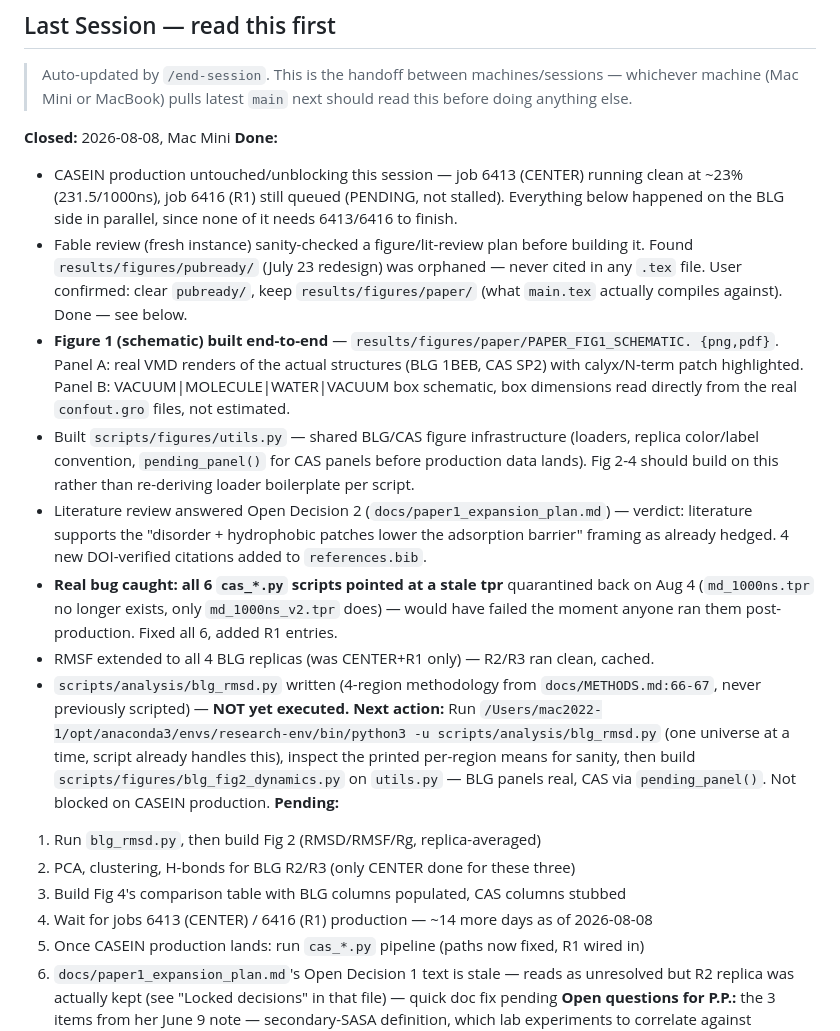
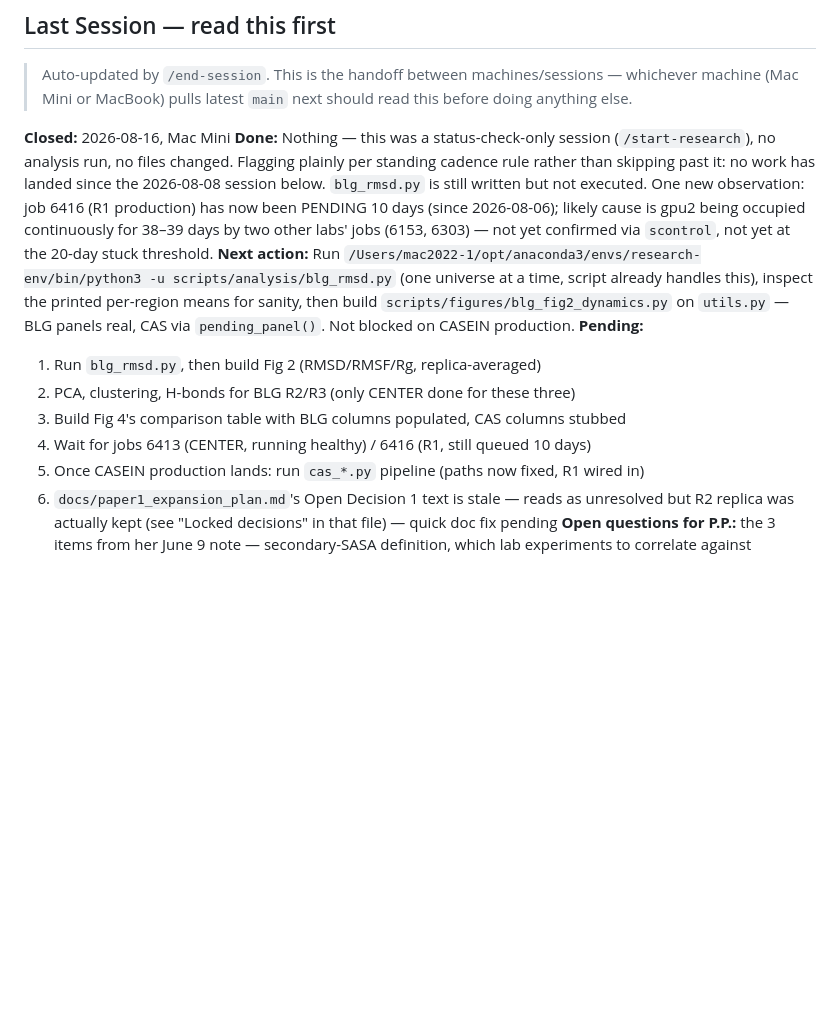
Before and after one commit to cpornjar/blg-airwater-interface-md, a Markdown page: CLAUDE.md, the part around the change. GitHub-like rendering; blank space fills up the shorter version.

Commit message:
docs: update session handoff — status-check-only session, 6416 pending 10d
No analysis work this session. Flagged plainly per meeting-cadence rule.
Noted likely cause of R1 (job 6416) queue delay: gpu2 occupied 38-39 days
by other labs' jobs.

```diff
--- a/CLAUDE.md
+++ b/CLAUDE.md
@@ -10,31 +10,13 @@
 > Auto-updated by `/end-session`. This is the handoff between machines/sessions — whichever
 > machine (Mac Mini or MacBook) pulls latest `main` next should read this before doing anything else.
 
-**Closed:** 2026-08-08, Mac Mini
-**Done:**
-  - CASEIN production untouched/unblocking this session — job 6413 (CENTER) running clean at
-    ~23% (231.5/1000ns), job 6416 (R1) still queued (PENDING, not stalled). Everything below
-    happened on the BLG side in parallel, since none of it needs 6413/6416 to finish.
-  - Fable review (fresh instance) sanity-checked a figure/lit-review plan before building it.
-    Found `results/figures/pubready/` (July 23 redesign) was orphaned — never cited in any
-    `.tex` file. User confirmed: clear `pubready/`, keep `results/figures/paper/` (what
-    `main.tex` actually compiles against). Done — see below.
-  - **Figure 1 (schematic) built end-to-end** — `results/figures/paper/PAPER_FIG1_SCHEMATIC.
-    {png,pdf}`. Panel A: real VMD renders of the actual structures (BLG 1BEB, CAS SP2) with
-    calyx/N-term patch highlighted. Panel B: VACUUM|MOLECULE|WATER|VACUUM box schematic, box
-    dimensions read directly from the real `confout.gro` files, not estimated.
-  - Built `scripts/figures/utils.py` — shared BLG/CAS figure infrastructure (loaders, replica
-    color/label convention, `pending_panel()` for CAS panels before production data lands).
-    Fig 2-4 should build on this rather than re-deriving loader boilerplate per script.
-  - Literature review answered Open Decision 2 (`docs/paper1_expansion_plan.md`) — verdict:
-    literature supports the "disorder + hydrophobic patches lower the adsorption barrier"
-    framing as already hedged. 4 new DOI-verified citations added to `references.bib`.
-  - **Real bug caught: all 6 `cas_*.py` scripts pointed at a stale tpr** quarantined back on
-    Aug 4 (`md_1000ns.tpr` no longer exists, only `md_1000ns_v2.tpr` does) — would have failed
-    the moment anyone ran them post-production. Fixed all 6, added R1 entries.
-  - RMSF extended to all 4 BLG replicas (was CENTER+R1 only) — R2/R3 ran clean, cached.
-  - `scripts/analysis/blg_rmsd.py` written (4-region methodology from `docs/METHODS.md:66-67`,
-    never previously scripted) — **NOT yet executed.**
+**Closed:** 2026-08-16, Mac Mini
+**Done:** Nothing — this was a status-check-only session (`/start-research`), no analysis run, no
+files changed. Flagging plainly per standing cadence rule rather than skipping past it: no work
+has landed since the 2026-08-08 session below. `blg_rmsd.py` is still written but not executed.
+One new observation: job 6416 (R1 production) has now been PENDING 10 days (since 2026-08-06);
+likely cause is gpu2 being occupied continuously for 38–39 days by two other labs' jobs (6153,
+6303) — not yet confirmed via `scontrol`, not yet at the 20-day stuck threshold.
 **Next action:** Run
 `/Users/mac2022-1/opt/anaconda3/envs/research-env/bin/python3 -u scripts/analysis/blg_rmsd.py`
 (one universe at a time, script already handles this), inspect the printed per-region means for
@@ -44,7 +26,7 @@ via `pending_panel()`. Not blocked on CASEIN production.
   1. Run `blg_rmsd.py`, then build Fig 2 (RMSD/RMSF/Rg, replica-averaged)
   2. PCA, clustering, H-bonds for BLG R2/R3 (only CENTER done for these three)
   3. Build Fig 4's comparison table with BLG columns populated, CAS columns stubbed
-  4. Wait for jobs 6413 (CENTER) / 6416 (R1) production — ~14 more days as of 2026-08-08
+  4. Wait for jobs 6413 (CENTER, running healthy) / 6416 (R1, still queued 10 days)
   5. Once CASEIN production lands: run `cas_*.py` pipeline (paths now fixed, R1 wired in)
   6. `docs/paper1_expansion_plan.md`'s Open Decision 1 text is stale — reads as unresolved but
      R2 replica was actually kept (see "Locked decisions" in that file) — quick doc fix pending
```
